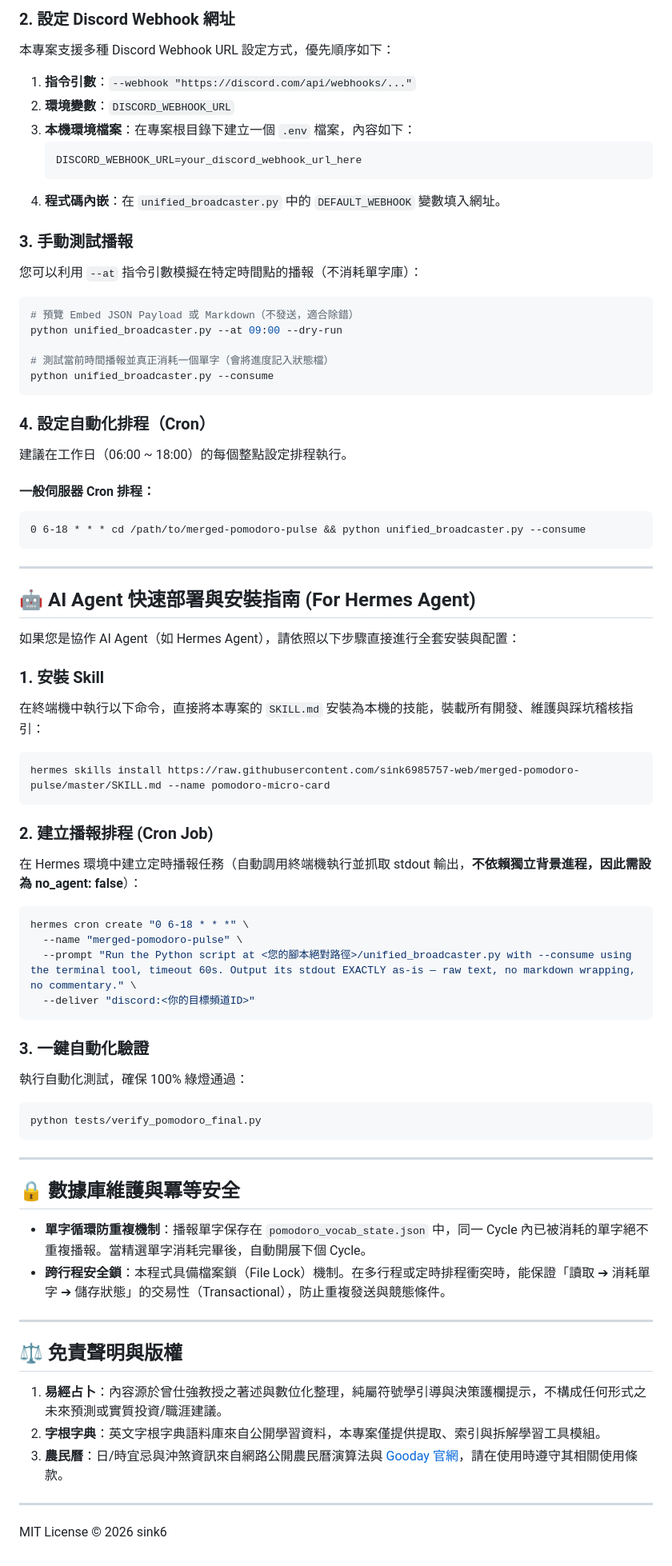
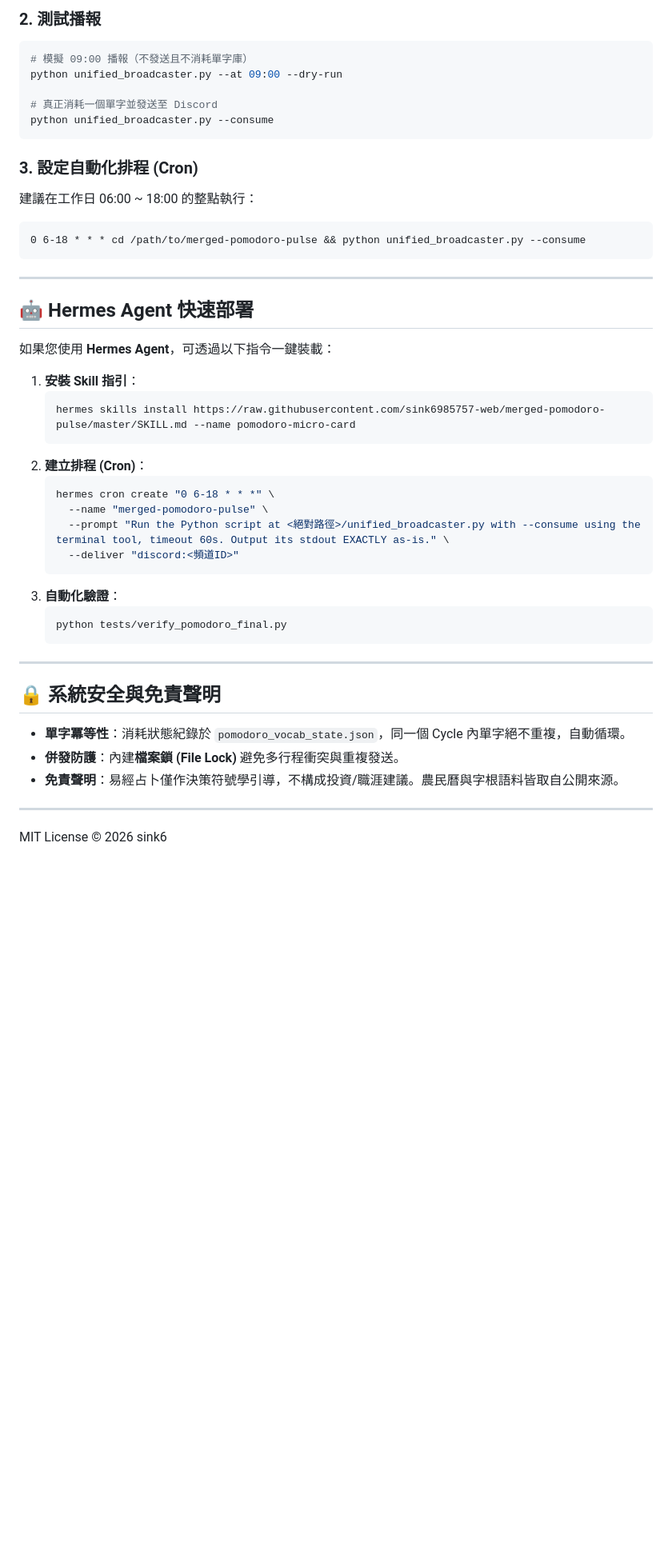
Before and after one commit to sink6985757-web/merged-pomodoro-pulse, a Markdown page: README.md, the part around one of its changes. Shown at 80% size. GitHub-like rendering; blank space fills up the shorter version.

````diff
--- a/README.md
+++ b/README.md
@@ -74,73 +67,48 @@ cd merged-pomodoro-pulse
 
-### 2. 設定 Discord Webhook 網址
-本專案支援多種 Discord Webhook URL 設定方式，優先順序如下：
-1. **指令引數**：`--webhook "https://discord.com/api/webhooks/..."`
-2. **環境變數**：`DISCORD_WEBHOOK_URL`
-3. **本機環境檔案**：在專案根目錄下建立一個 `.env` 檔案，內容如下：
-   ```env
-   DISCORD_WEBHOOK_URL=your_discord_webhook_url_here
-   ```
-4. **程式碼內嵌**：在 `unified_broadcaster.py` 中的 `DEFAULT_WEBHOOK` 變數填入網址。
-
-### 3. 手動測試播報
-您可以利用 `--at` 指令引數模擬在特定時間點的播報（不消耗單字庫）：
+### 2. 測試播報
 ```bash
-# 預覽 Embed JSON Payload 或 Markdown（不發送，適合除錯）
+# 模擬 09:00 播報（不發送且不消耗單字庫）
 python unified_broadcaster.py --at 09:00 --dry-run
 
-# 測試當前時間播報並真正消耗一個單字（會將進度記入狀態檔）
+# 真正消耗一個單字並發送至 Discord
 python unified_broadcaster.py --consume
 ```
 
-### 4. 設定自動化排程（Cron）
-建議在工作日（06:00 ~ 18:00）的每個整點設定排程執行。
-
-#### 一般伺服器 Cron 排程：
+### 3. 設定自動化排程 (Cron)
+建議在工作日 06:00 ~ 18:00 的整點執行：
 ```cron
 0 6-18 * * * cd /path/to/merged-pomodoro-pulse && python unified_broadcaster.py --consume
 ```
 
 ---
 
-## 🤖 AI Agent 快速部署與安裝指南 (For Hermes Agent)
+## 🤖 Hermes Agent 快速部署
 
-如果您是協作 AI Agent（如 Hermes Agent），請依照以下步驟直接進行全套安裝與配置：
+如果您使用 **Hermes Agent**，可透過以下指令一鍵裝載：
 
-### 1. 安裝 Skill
-在終端機中執行以下命令，直接將本專案的 `SKILL.md` 安裝為本機的技能，裝載所有開發、維護與踩坑稽核指引：
-```bash
-hermes skills install https://raw.githubusercontent.com/sink6985757-web/merged-pomodoro-pulse/master/SKILL.md --name pomodoro-micro-card
-```
-
-### 2. 建立播報排程 (Cron Job)
-在 Hermes 環境中建立定時播報任務（自動調用終端機執行並抓取 stdout 輸出，**不依賴獨立背景進程，因此需設為 no_agent: false**）：
-```bash
-hermes cron create "0 6-18 * * *" \
-  --name "merged-pomodoro-pulse" \
-  --prompt "Run the Python script at <您的腳本絕對路徑>/unified_broadcaster.py with --consume using the terminal tool, timeout 60s. Output its stdout EXACTLY as-is — raw text, no markdown wrapping, no commentary." \
-  --deliver "discord:<你的目標頻道ID>"
-```
-
-### 3. 一鍵自動化驗證
-執行自動化測試，確保 100% 綠燈通過：
-```bash
-python tests/verify_pomodoro_final.py
-```
+1. **安裝 Skill 指引**：
+   ```bash
+   hermes skills install https://raw.githubusercontent.com/sink6985757-web/merged-pomodoro-pulse/master/SKILL.md --name pomodoro-micro-card
+   ```
+2. **建立排程 (Cron)**：
+   ```bash
+   hermes cron create "0 6-18 * * *" \
+     --name "merged-pomodoro-pulse" \
+     --prompt "Run the Python script at <絕對路徑>/unified_broadcaster.py with --consume using the terminal tool, timeout 60s. Output its stdout EXACTLY as-is." \
+     --deliver "discord:<頻道ID>"
+   ```
+3. **自動化驗證**：
+   ```bash
+   python tests/verify_pomodoro_final.py
+   ```
 
 ---
 
-## 🔒 數據庫維護與冪等安全
+## 🔒 系統安全與免責聲明
 
-- **單字循環防重複機制**：播報單字保存在 `pomodoro_vocab_state.json` 中，同一 Cycle 內已被消耗的單字絕不重複播報。當精選單字消耗完畢後，自動開展下個 Cycle。
-- **跨行程安全鎖**：本程式具備檔案鎖（File Lock）機制。在多行程或定時排程衝突時，能保證「讀取 ➔ 消耗單字 ➔ 儲存狀態」的交易性（Transactional），防止重複發送與競態條件。
-
----
-
-## ⚖️ 免責聲明與版權
-
-1. **易經占卜**：內容源於曾仕強教授之著述與數位化整理，純屬符號學引導與決策護欄提示，不構成任何形式之未來預測或實質投資/職涯建議。
-2. **字根字典**：英文字根字典語料庫來自公開學習資料，本專案僅提供提取、索引與拆解學習工具模組。
-3. **農民曆**：日/時宜忌與沖煞資訊來自網路公開農民曆演算法與 [Gooday 官網](https://www.goodaytw.com/)，請在使用時遵守其相關使用條款。
+- **單字冪等性**：消耗狀態紀錄於 `pomodoro_vocab_state.json`，同一個 Cycle 內單字絕不重複，自動循環。
+- **併發防護**：內建**檔案鎖 (File Lock)** 避免多行程衝突與重複發送。
+- **免責聲明**：易經占卜僅作決策符號學引導，不構成投資/職涯建議。農民曆與字根語料皆取自公開來源。
 
 ---
 
````
Also changed, not shown: other parts of README.md (+42 -49 lines).
